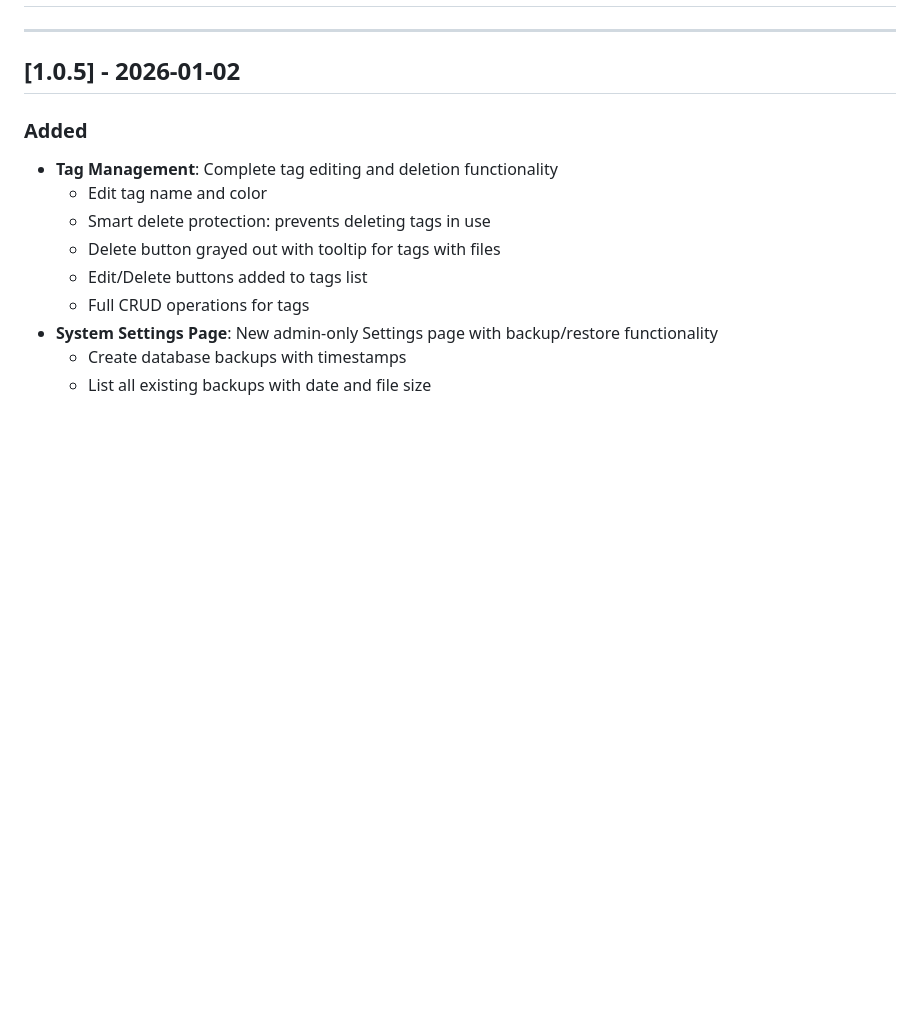
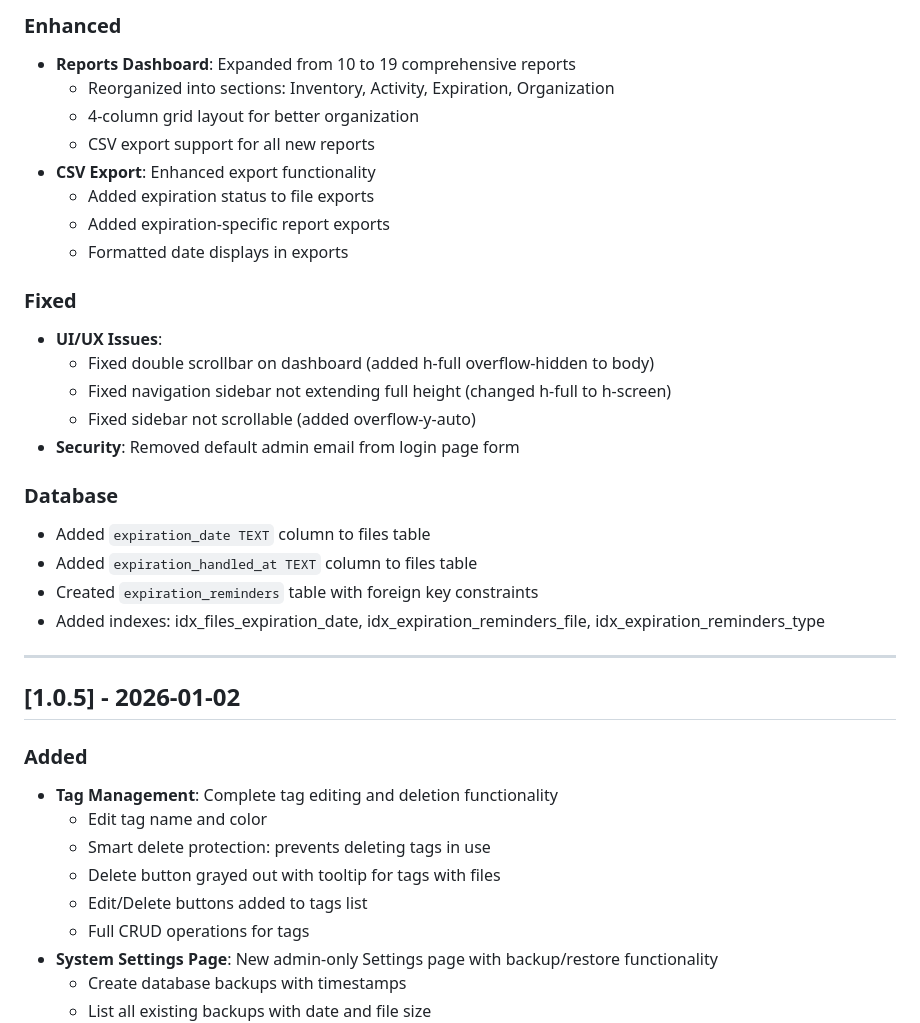
Before and after one commit to AI3I/RoloDrawer, a Markdown page: CHANGELOG.md, the part around one of its changes. Drawn GitHub-style; blank space fills up the shorter version.

Commit message:
Update CHANGELOG.md for v1.0.6 and v1.0.7

```diff
--- a/CHANGELOG.md
+++ b/CHANGELOG.md
@@ -11,3 +73,25 @@ and this project adheres to [Semantic Versioning](https://semver.org/spec/v2.0.0
+### Enhanced
+- **Reports Dashboard**: Expanded from 10 to 19 comprehensive reports
+  - Reorganized into sections: Inventory, Activity, Expiration, Organization
+  - 4-column grid layout for better organization
+  - CSV export support for all new reports
+- **CSV Export**: Enhanced export functionality
+  - Added expiration status to file exports
+  - Added expiration-specific report exports
+  - Formatted date displays in exports
+
+### Fixed
+- **UI/UX Issues**:
+  - Fixed double scrollbar on dashboard (added h-full overflow-hidden to body)
+  - Fixed navigation sidebar not extending full height (changed h-full to h-screen)
+  - Fixed sidebar not scrollable (added overflow-y-auto)
+- **Security**: Removed default admin email from login page form
+
+### Database
+- Added `expiration_date TEXT` column to files table
+- Added `expiration_handled_at TEXT` column to files table
+- Created `expiration_reminders` table with foreign key constraints
+- Added indexes: idx_files_expiration_date, idx_expiration_reminders_file, idx_expiration_reminders_type
 
 ---
 
```
Also changed, not shown: other parts of CHANGELOG.md (+62 -0 lines).
